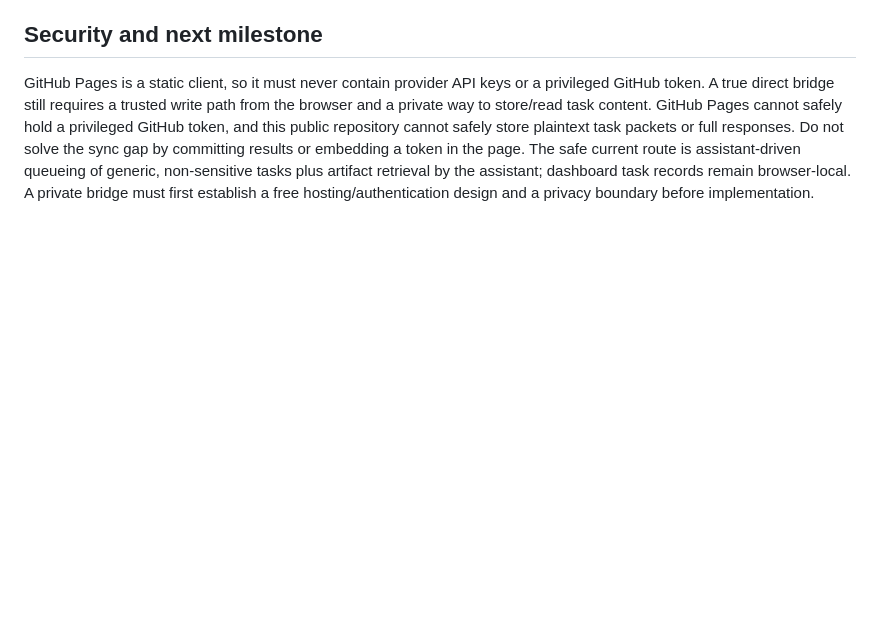
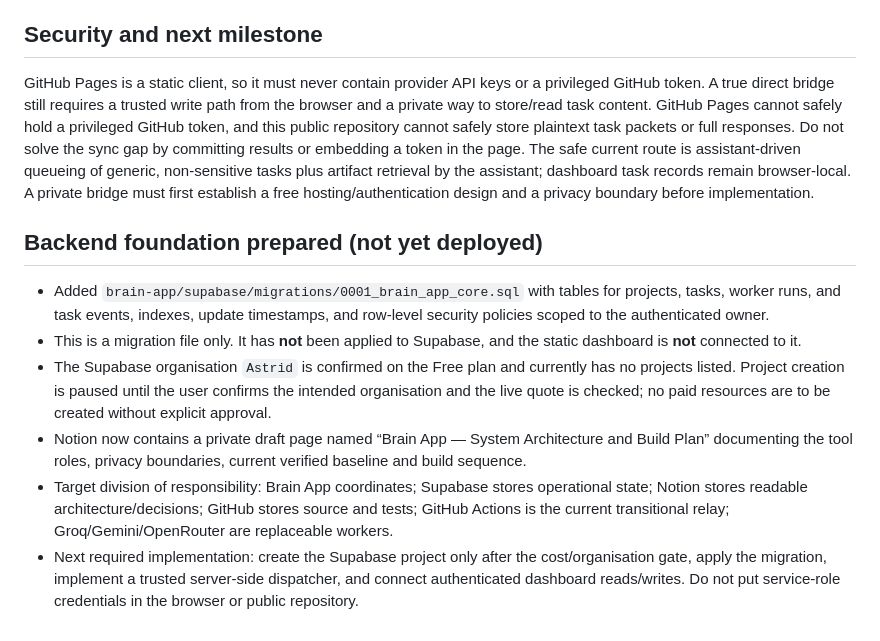
Before and after one commit to Astridrosexxx84/Astridrose-automation-, a Markdown page: brain-app/README.md, the part around the change. GitHub-like rendering; blank space fills up the shorter version.

Commit message:
Document Brain App backend foundation and implementation gate

```diff
--- a/brain-app/README.md
+++ b/brain-app/README.md
@@ -41,3 +41,11 @@ This repository is public. The file-triggered request at `brain-app/relay-reques
 
 ## Security and next milestone
 GitHub Pages is a static client, so it must never contain provider API keys or a privileged GitHub token. A true direct bridge still requires a trusted write path from the browser and a private way to store/read task content. GitHub Pages cannot safely hold a privileged GitHub token, and this public repository cannot safely store plaintext task packets or full responses. Do not solve the sync gap by committing results or embedding a token in the page. The safe current route is assistant-driven queueing of generic, non-sensitive tasks plus artifact retrieval by the assistant; dashboard task records remain browser-local. A private bridge must first establish a free hosting/authentication design and a privacy boundary before implementation.
+
+## Backend foundation prepared (not yet deployed)
+- Added `brain-app/supabase/migrations/0001_brain_app_core.sql` with tables for projects, tasks, worker runs, and task events, indexes, update timestamps, and row-level security policies scoped to the authenticated owner.
+- This is a migration file only. It has **not** been applied to Supabase, and the static dashboard is **not** connected to it.
+- The Supabase organisation `Astrid` is confirmed on the Free plan and currently has no projects listed. Project creation is paused until the user confirms the intended organisation and the live quote is checked; no paid resources are to be created without explicit approval.
+- Notion now contains a private draft page named “Brain App — System Architecture and Build Plan” documenting the tool roles, privacy boundaries, current verified baseline and build sequence.
+- Target division of responsibility: Brain App coordinates; Supabase stores operational state; Notion stores readable architecture/decisions; GitHub stores source and tests; GitHub Actions is the current transitional relay; Groq/Gemini/OpenRouter are replaceable workers.
+- Next required implementation: create the Supabase project only after the cost/organisation gate, apply the migration, implement a trusted server-side dispatcher, and connect authenticated dashboard reads/writes. Do not put service-role credentials in the browser or public repository.
```
